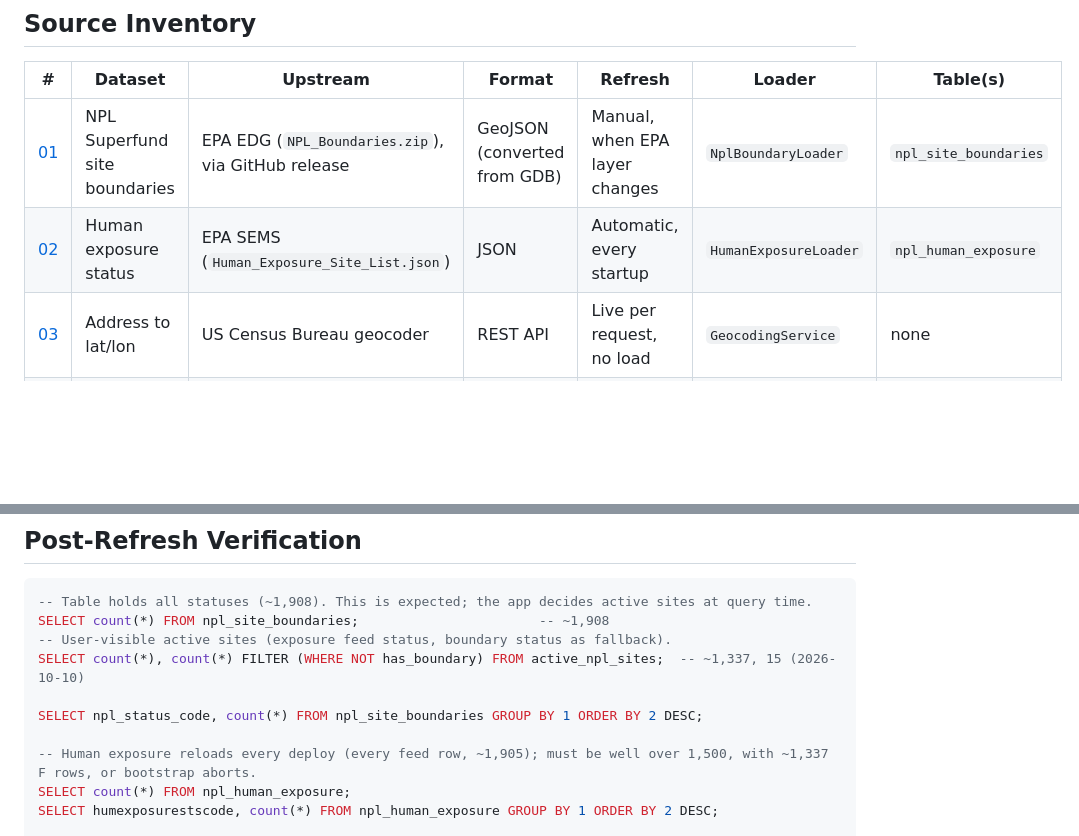
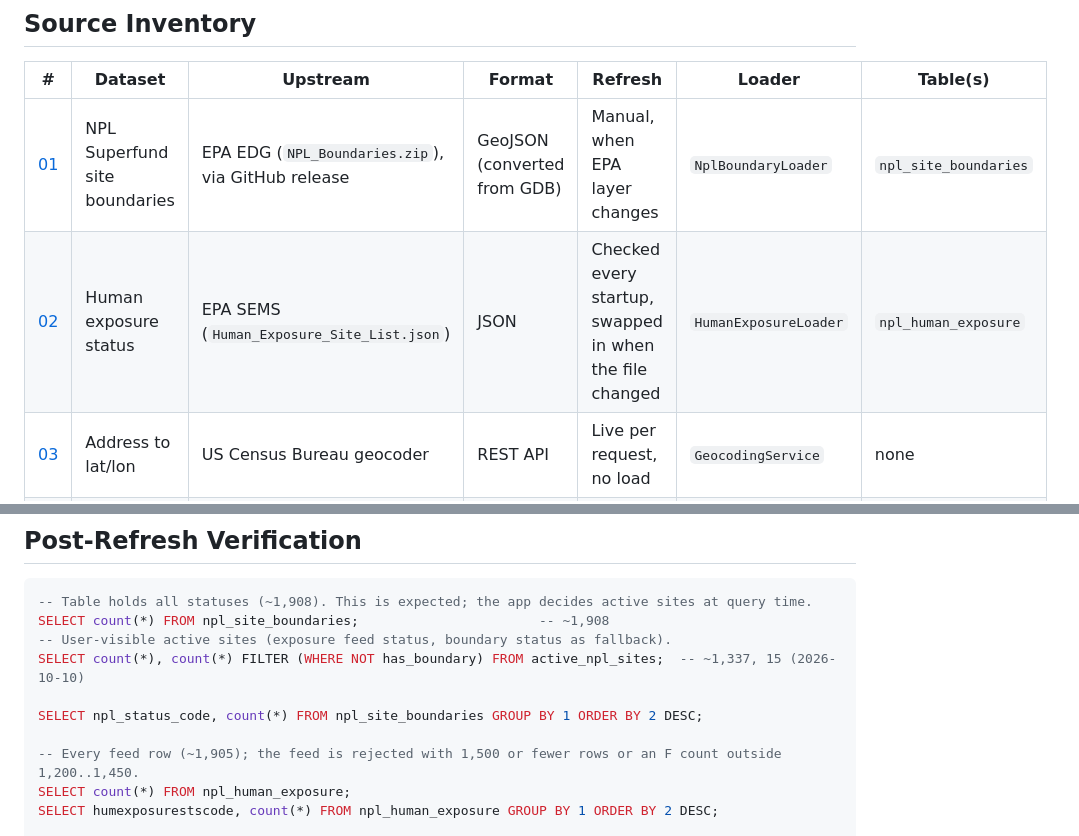
Before and after one commit to manojbade/site-plain, a Markdown page: docs/data/README.md, 2 parts joined by grey strips. GitHub-like rendering; blank space fills up the shorter version.

```diff
--- a/docs/data/README.md
+++ b/docs/data/README.md
@@ -11,7 +11,7 @@ Last verified: July 12, 2026 (NPL boundaries refreshed to EPA 2026-07-11 release
 | # | Dataset | Upstream | Format | Refresh | Loader | Table(s) |
 |---|---------|----------|--------|---------|--------|----------|
 | [01](sources/01-epa-npl-boundaries.md) | NPL Superfund site boundaries | EPA EDG (`NPL_Boundaries.zip`), via GitHub release | GeoJSON (converted from GDB) | Manual, when EPA layer changes | `NplBoundaryLoader` | `npl_site_boundaries` |
-| [02](sources/02-epa-human-exposure.md) | Human exposure status | EPA SEMS (`Human_Exposure_Site_List.json`) | JSON | Automatic, every startup | `HumanExposureLoader` | `npl_human_exposure` |
+| [02](sources/02-epa-human-exposure.md) | Human exposure status | EPA SEMS (`Human_Exposure_Site_List.json`) | JSON | Checked every startup, swapped in when the file changed | `HumanExposureLoader` | `npl_human_exposure` |
 | [03](sources/03-census-geocoder.md) | Address to lat/lon | US Census Bureau geocoder | REST API | Live per request, no load | `GeocodingService` | none |
 | [04](sources/04-nominatim-geocoder.md) | Address to lat/lon (fallback) | OpenStreetMap Nominatim | REST API | Live per request, no load | `GeocodingService` | none |
 
@@ -107,7 +112,7 @@ SELECT count(*), count(*) FILTER (WHERE NOT has_boundary) FROM active_npl_sites;
 
 SELECT npl_status_code, count(*) FROM npl_site_boundaries GROUP BY 1 ORDER BY 2 DESC;
 
--- Human exposure reloads every deploy (every feed row, ~1,905); must be well over 1,500, with ~1,337 F rows, or bootstrap aborts.
+-- Every feed row (~1,905); the feed is rejected with 1,500 or fewer rows or an F count outside 1,200..1,450.
 SELECT count(*) FROM npl_human_exposure;
 SELECT humexposurestscode, count(*) FROM npl_human_exposure GROUP BY 1 ORDER BY 2 DESC;
 
```
Also changed, not shown: other parts of docs/data/README.md (+29 -26 lines), 2 other files.
